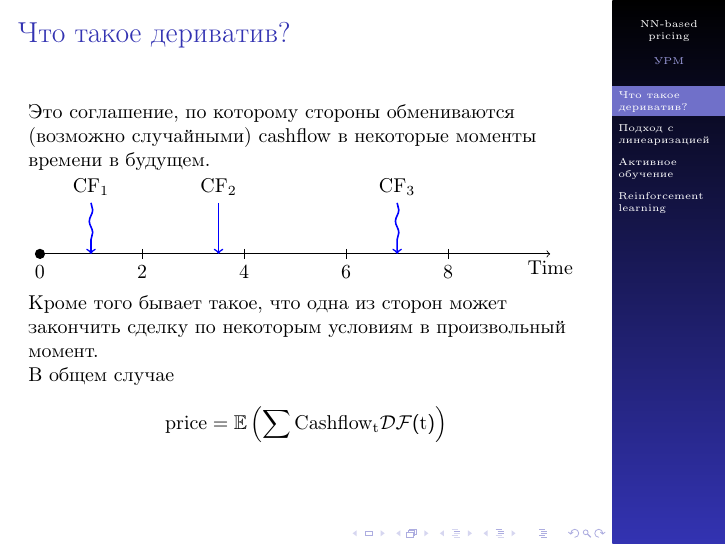
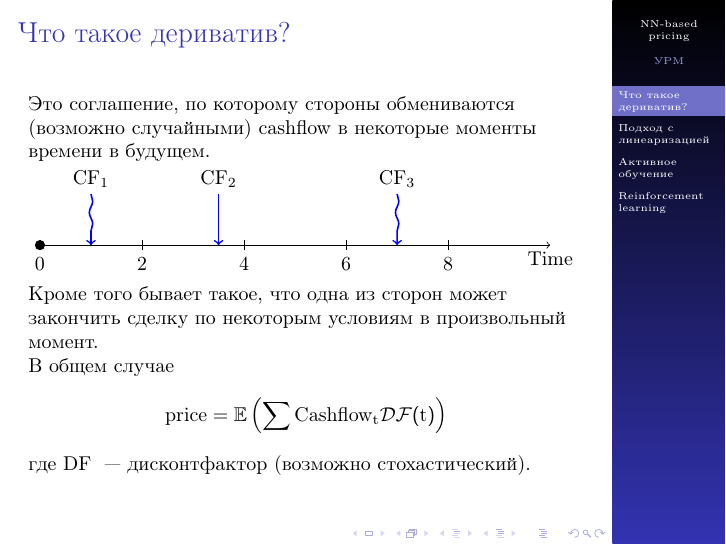
Before and after one commit to v0r0bi0v/DerivativesPricingViaML, LaTeX slides (slides.tex): page 2 of 6. The pictures show the PDF file pdf/slides.pdf that the author committed with the source.

Commit message:
AUTO-COMMIT 2025-01-15 16:17:37 MSK +0300

```diff
--- a/slides.tex
+++ b/slides.tex
@@ -93,6 +93,7 @@
         \[
             price = \E \left( \sum Cashflow_t \mathcal{DF}(t) \right)
         \]
+        где $DF$ ~--- дисконтфактор (возможно стохастический).
     \end{frame}
 
     \section{Подход с линеаризацией}
```
Also changed, not shown: pdf/slides.pdf.
